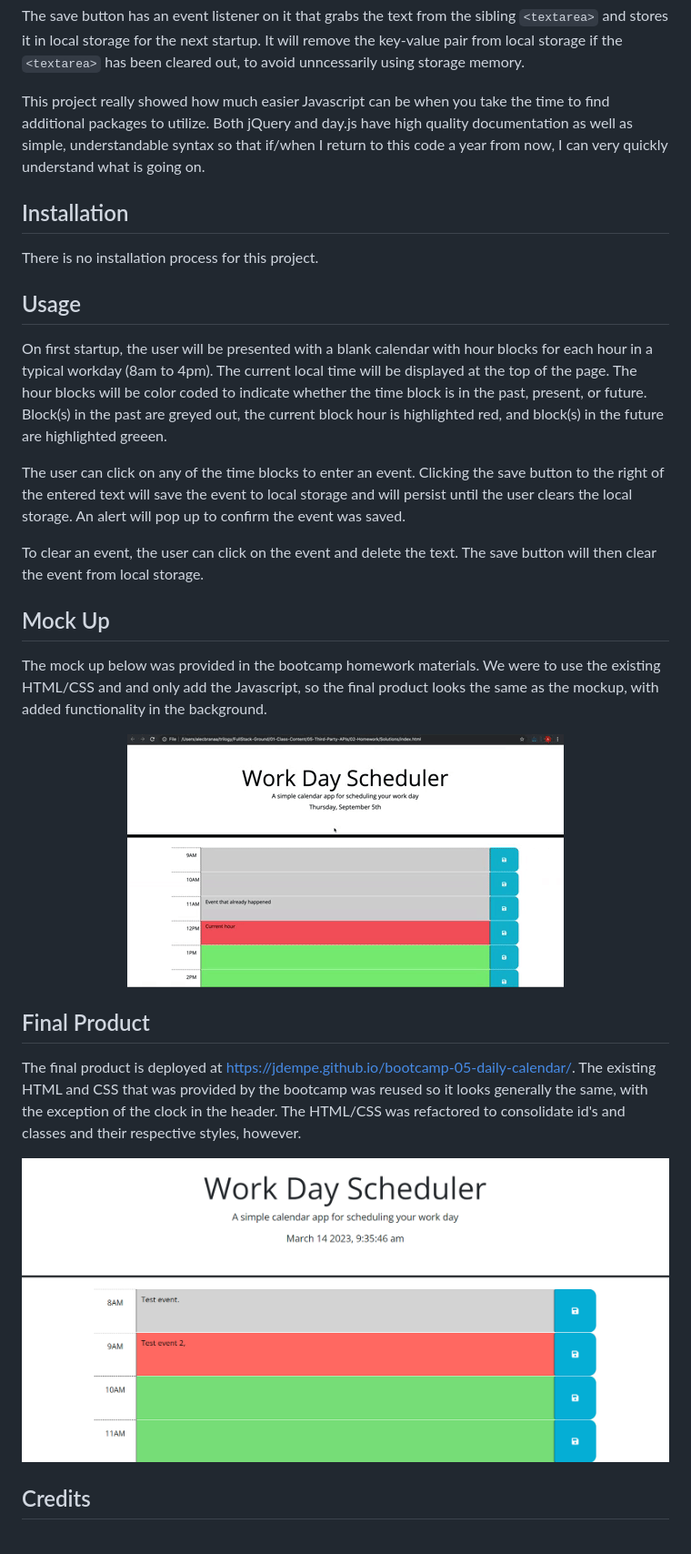
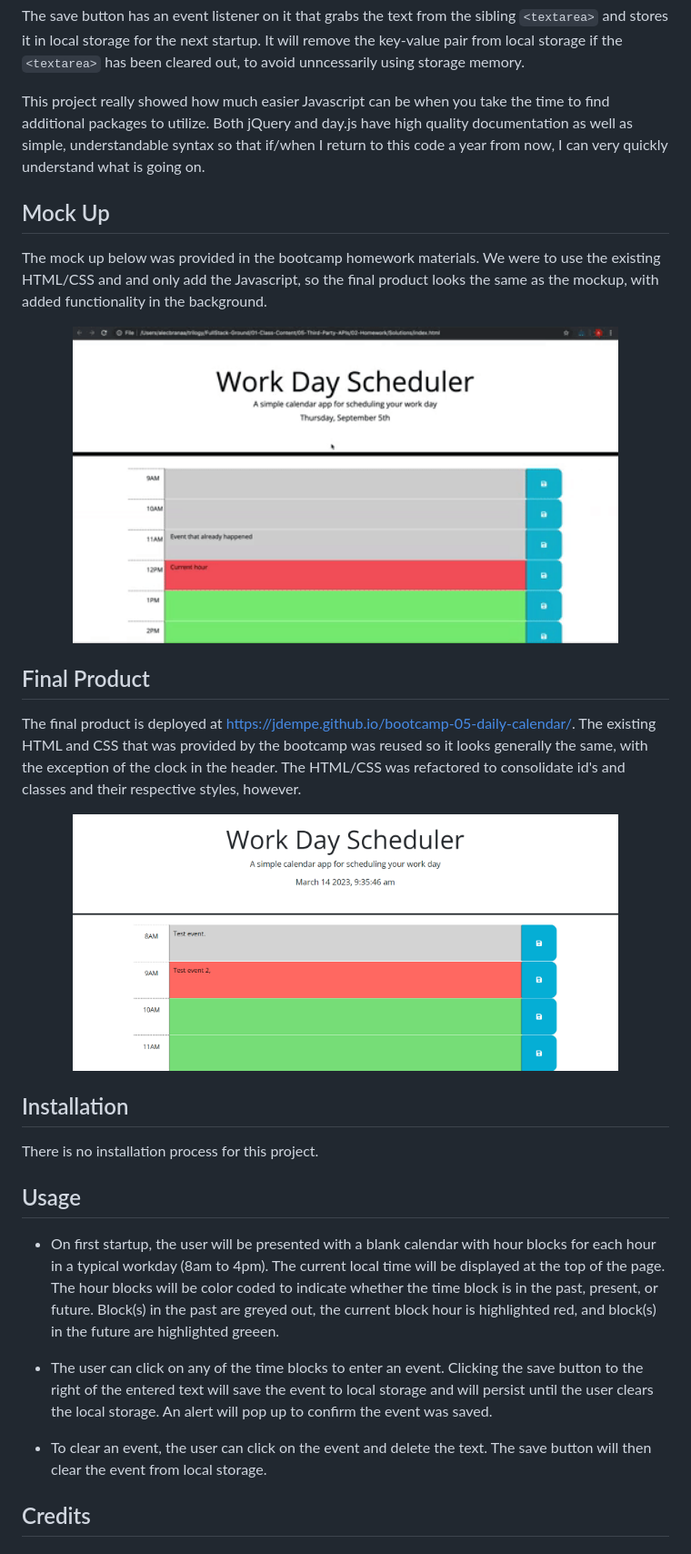
Before and after one commit to JDempe/bootcamp-05-daily-calendar, a Markdown page: README.md, the part around the change printed below. Shown: that part at 91% size. Rendered like a GitHub page.

Commit message:
Additional formatting of README

```diff
--- a/README.md
+++ b/README.md
@@ -16,24 +16,12 @@ The save button has an event listener on it that grabs the text from the sibling
 
 This project really showed how much easier Javascript can be when you take the time to find additional packages to utilize.  Both jQuery and day.js have high quality documentation as well as simple, understandable syntax so that if/when I return to this code a year from now, I can very quickly understand what is going on.
 
-## Installation
-
-There is no installation process for this project.
-
-## Usage
-
-On first startup, the user will be presented with a blank calendar with hour blocks for each hour in a typical workday (8am to 4pm).  The current local time will be displayed at the top of the page.  The hour blocks will be color coded to indicate whether the time block is in the past, present, or future.  Block(s) in the past are greyed out, the current block hour is highlighted red, and block(s) in the future are highlighted greeen.
-
-The user can click on any of the time blocks to enter an event.  Clicking the save button to the right of the entered text will save the event to local storage and will persist until the user clears the local storage.  An alert will pop up to confirm the event was saved.
-
-To clear an event, the user can click on the event and delete the text.  The save button will then clear the event from local storage.
-
 ## Mock Up
 
 The mock up below was provided in the bootcamp homework materials.  We were to use the existing HTML/CSS and and only add the Javascript, so the final product looks the same as the mockup, with added functionality in the background.
 
 <p align="center">
-  <img src="./assets/images/05-third-party-apis-homework-demo.gif?raw=true" alt="daily calendar mockup screenshot"/>
+  <img src="./assets/images/05-third-party-apis-homework-demo.gif?raw=true" alt="daily calendar mockup screenshot" width=600px height=auto/>
 </p>
 
 ## Final Product
@@ -41,8 +29,20 @@ The mock up below was provided in the bootcamp homework materials.  We were to u
 The final product is deployed at https://jdempe.github.io/bootcamp-05-daily-calendar/.  The existing HTML and CSS that was provided by the bootcamp was reused so it looks generally the same, with the exception of the clock in the header.  The HTML/CSS was refactored to consolidate id's and classes and their respective styles, however.
 
 <p align="center">
-  <img src="./assets/images/05-third-party-apis-homework-final.png?raw=true" alt="daily calendar screenshot" width=800px height=auto/>
+  <img src="./assets/images/05-third-party-apis-homework-final.png?raw=true" alt="daily calendar screenshot" width=600px height=auto/>
 </p>
+
+## Installation
+
+There is no installation process for this project.
+
+## Usage
+
+- On first startup, the user will be presented with a blank calendar with hour blocks for each hour in a typical workday (8am to 4pm).  The current local time will be displayed at the top of the page.  The hour blocks will be color coded to indicate whether the time block is in the past, present, or future.  Block(s) in the past are greyed out, the current block hour is highlighted red, and block(s) in the future are highlighted greeen.
+
+- The user can click on any of the time blocks to enter an event.  Clicking the save button to the right of the entered text will save the event to local storage and will persist until the user clears the local storage.  An alert will pop up to confirm the event was saved.
+
+- To clear an event, the user can click on the event and delete the text.  The save button will then clear the event from local storage.
 
 ## Credits
 
```
Also changed, not shown: other parts of README.md (+4 -4 lines).
